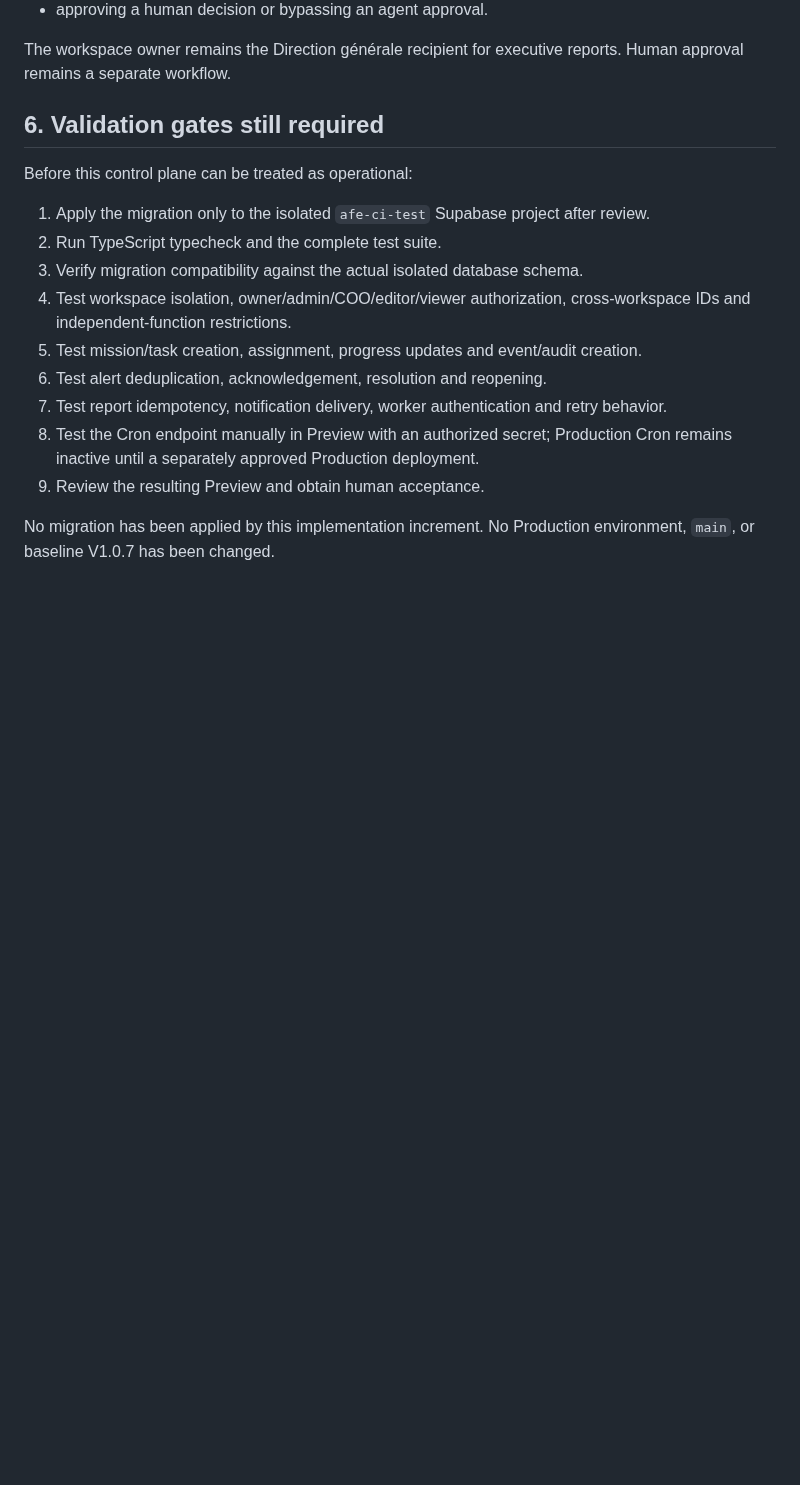
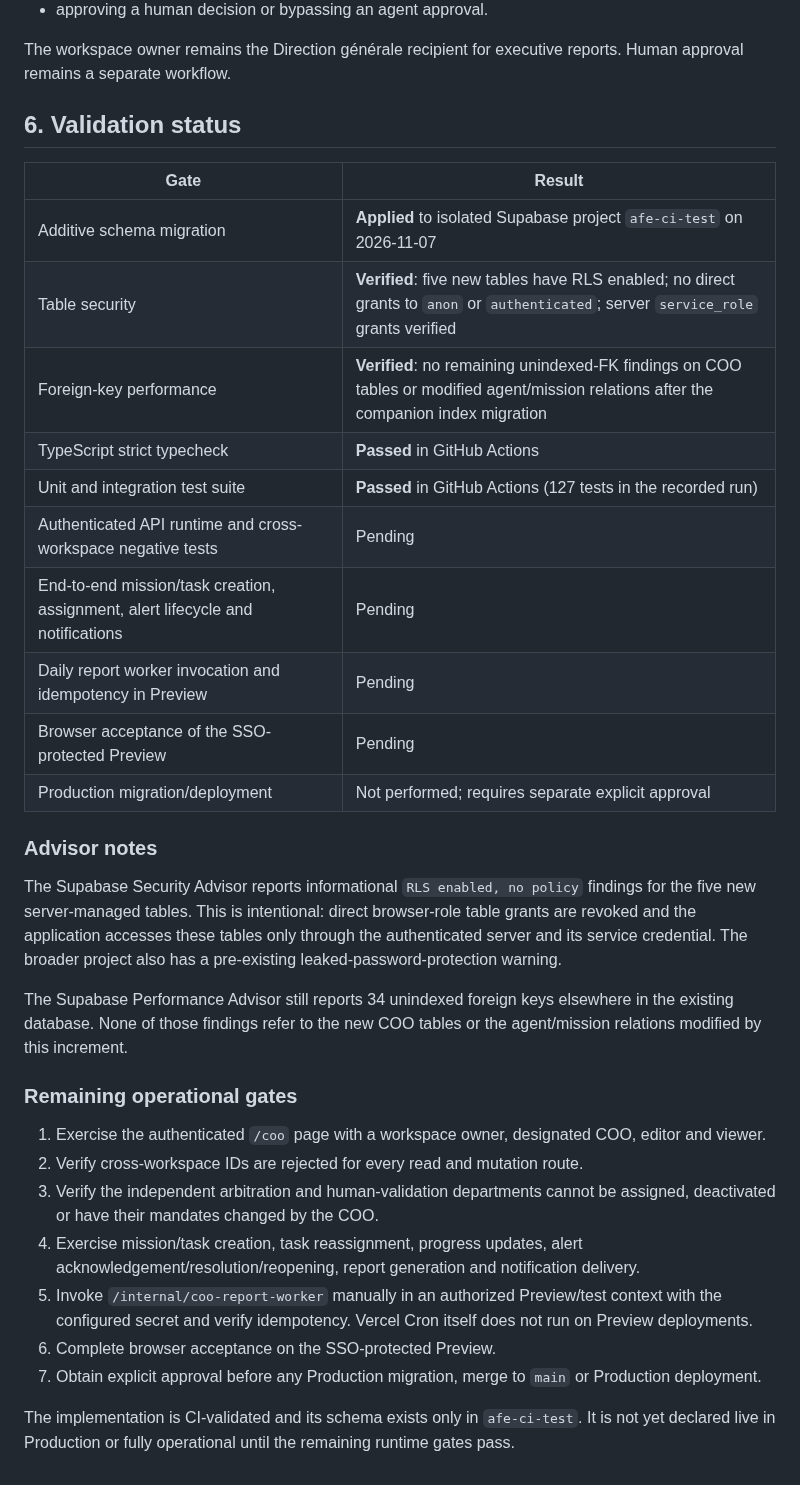
Before and after one commit to eddiecoulibaly1-dotcom/-afe-ci-independant, a Markdown page: debate-engine/docs/AFE_CI_COO_OPERATIONS_CONTROL_PLANE.md, the part around the change. Drawn GitHub-style; blank space fills up the shorter version.

Commit message:
docs(coo): record schema and CI results with runtime gates

```diff
--- a/debate-engine/docs/AFE_CI_COO_OPERATIONS_CONTROL_PLANE.md
+++ b/debate-engine/docs/AFE_CI_COO_OPERATIONS_CONTROL_PLANE.md
@@ -154,17 +154,35 @@ The application explicitly prevents the COO from:
 
 The workspace owner remains the Direction générale recipient for executive reports. Human approval remains a separate workflow.
 
-## 6. Validation gates still required
+## 6. Validation status
 
-Before this control plane can be treated as operational:
-1. Apply the migration only to the isolated `afe-ci-test` Supabase project after review.
-2. Run TypeScript typecheck and the complete test suite.
-3. Verify migration compatibility against the actual isolated database schema.
-4. Test workspace isolation, owner/admin/COO/editor/viewer authorization, cross-workspace IDs and independent-function restrictions.
-5. Test mission/task creation, assignment, progress updates and event/audit creation.
-6. Test alert deduplication, acknowledgement, resolution and reopening.
-7. Test report idempotency, notification delivery, worker authentication and retry behavior.
-8. Test the Cron endpoint manually in Preview with an authorized secret; Production Cron remains inactive until a separately approved Production deployment.
-9. Review the resulting Preview and obtain human acceptance.
+| Gate | Result |
+|---|---|
+| Additive schema migration | <strong>Applied</strong> to isolated Supabase project `afe-ci-test` on 2026-11-07 |
+| Table security | <strong>Verified</strong>: five new tables have RLS enabled; no direct grants to `anon` or `authenticated`; server `service_role` grants verified |
+| Foreign-key performance | <strong>Verified</strong>: no remaining unindexed-FK findings on COO tables or modified agent/mission relations after the companion index migration |
+| TypeScript strict typecheck | <strong>Passed</strong> in GitHub Actions |
+| Unit and integration test suite | <strong>Passed</strong> in GitHub Actions (127 tests in the recorded run) |
+| Authenticated API runtime and cross-workspace negative tests | Pending |
+| End-to-end mission/task creation, assignment, alert lifecycle and notifications | Pending |
+| Daily report worker invocation and idempotency in Preview | Pending |
+| Browser acceptance of the SSO-protected Preview | Pending |
+| Production migration/deployment | Not performed; requires separate explicit approval |
 
-No migration has been applied by this implementation increment. No Production environment, `main`, or baseline V1.0.7 has been changed.
+### Advisor notes
+
+The Supabase Security Advisor reports informational `RLS enabled, no policy` findings for the five new server-managed tables. This is intentional: direct browser-role table grants are revoked and the application accesses these tables only through the authenticated server and its service credential. The broader project also has a pre-existing leaked-password-protection warning.
+
+The Supabase Performance Advisor still reports 34 unindexed foreign keys elsewhere in the existing database. None of those findings refer to the new COO tables or the agent/mission relations modified by this increment.
+
+### Remaining operational gates
+
+1. Exercise the authenticated `/coo` page with a workspace owner, designated COO, editor and viewer.
+2. Verify cross-workspace IDs are rejected for every read and mutation route.
+3. Verify the independent arbitration and human-validation departments cannot be assigned, deactivated or have their mandates changed by the COO.
+4. Exercise mission/task creation, task reassignment, progress updates, alert acknowledgement/resolution/reopening, report generation and notification delivery.
+5. Invoke `/internal/coo-report-worker` manually in an authorized Preview/test context with the configured secret and verify idempotency. Vercel Cron itself does not run on Preview deployments.
+6. Complete browser acceptance on the SSO-protected Preview.
+7. Obtain explicit approval before any Production migration, merge to `main` or Production deployment.
+
+The implementation is CI-validated and its schema exists only in `afe-ci-test`. It is not yet declared live in Production or fully operational until the remaining runtime gates pass.
```
